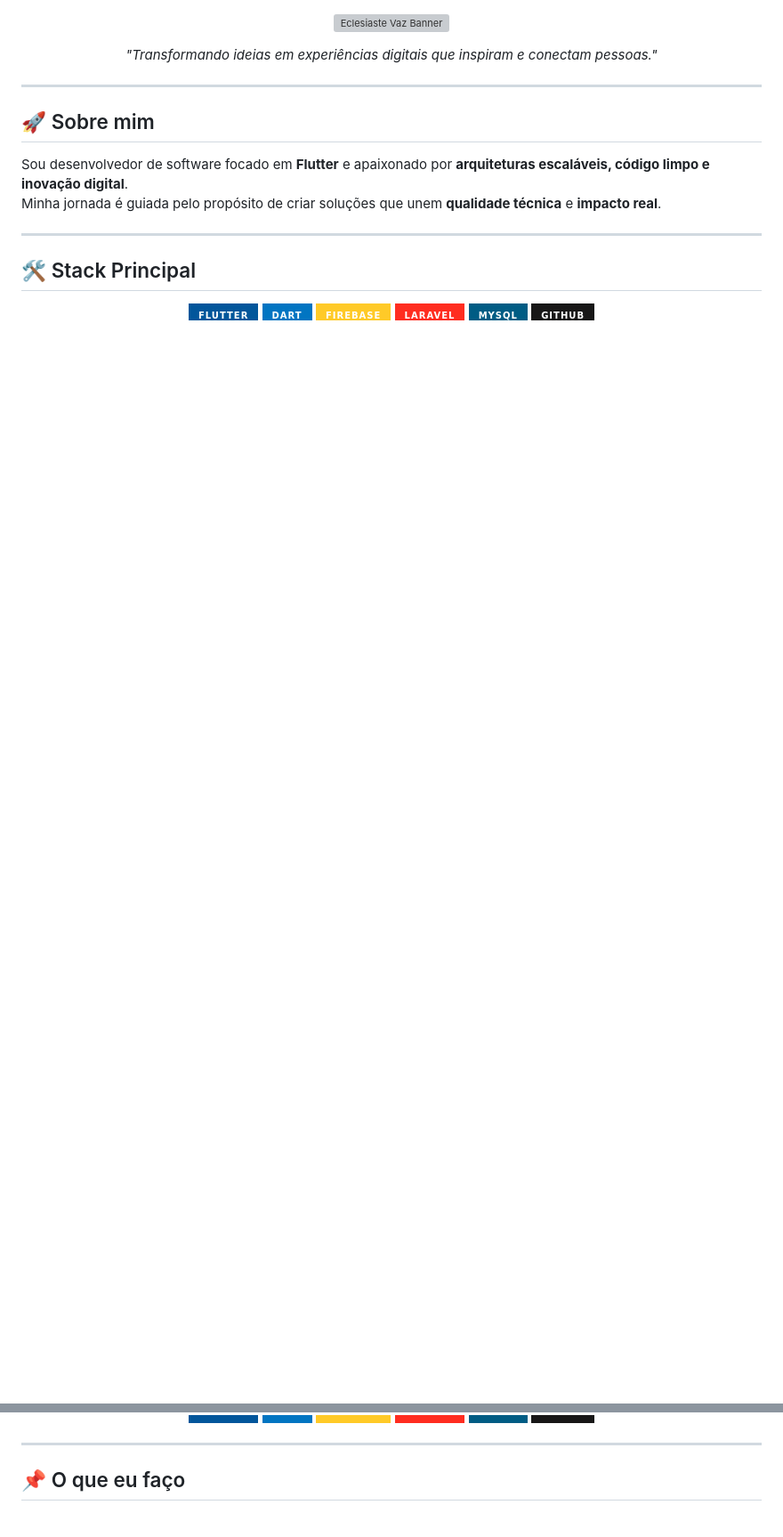
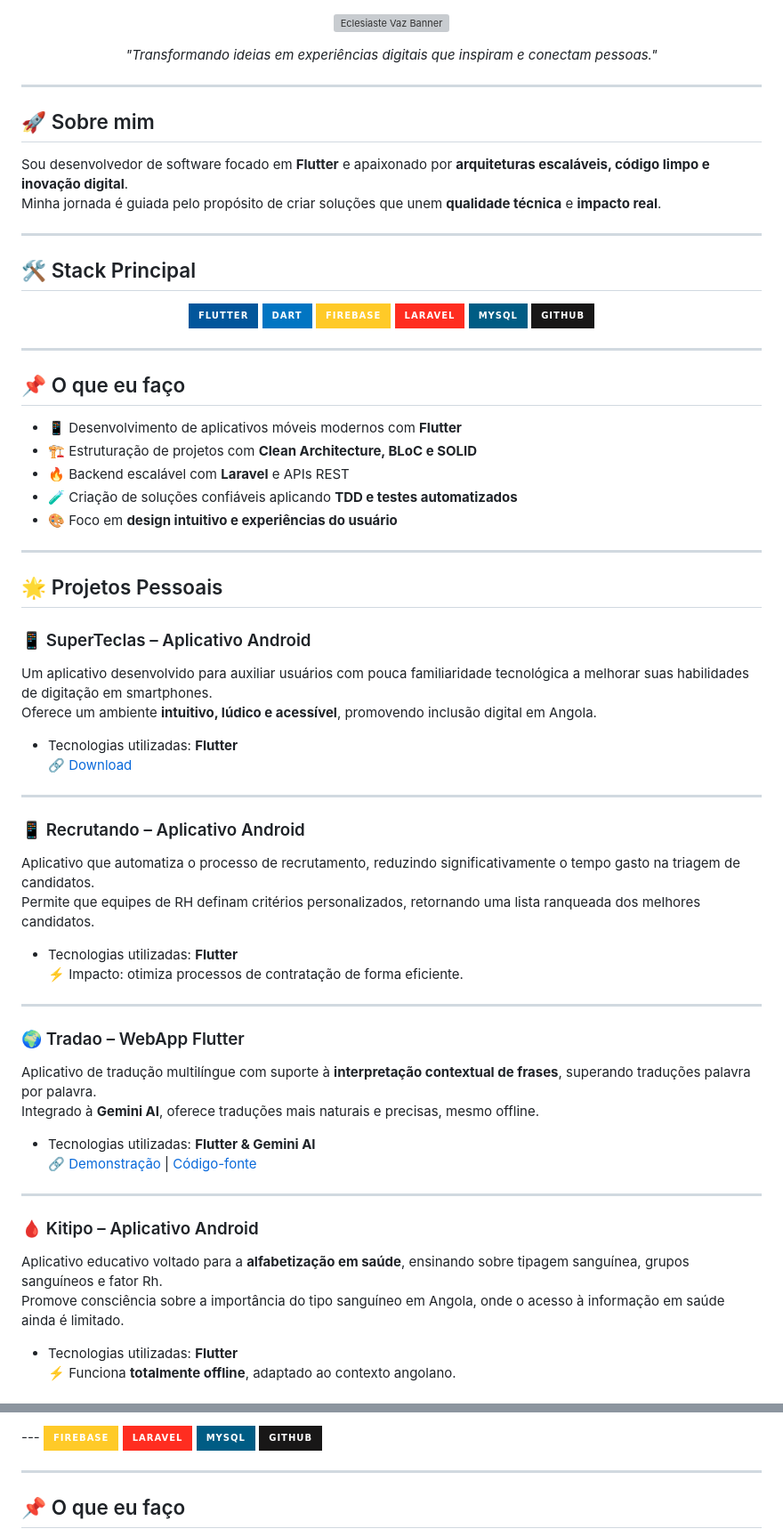
Before and after one commit to EclesiasteVaz/eclesiastevaz, a Markdown page: README.md, 2 parts joined by grey strips. Shown: that part at 89% size. Drawn GitHub-style; badges without logos; blank space fills up the shorter version; grey boxes are pictures that could not be loaded.

```diff
--- a/README.md
+++ b/README.md
@@ -20,3 +20,51 @@ Minha jornada é guiada pelo propósito de criar soluções que unem **qualidade
   <img src="https://img.shields.io/badge/Flutter-02569B?style=for-the-badge&logo=flutter&logoColor=white" />
   <img src="https://img.shields.io/badge/Dart-0175C2?style=for-the-badge&logo=dart&logoColor=white" />
   <img src="https://img.shields.io/badge/Firebase-FFCA28?style=for-the-badge&logo=firebase&logoColor=black" />
+  <img src="https://img.shields.io/badge/Laravel-FF2D20?style=for-the-badge&logo=laravel&logoColor=white" />
+  <img src="https://img.shields.io/badge/MySQL-005C84?style=for-the-badge&logo=mysql&logoColor=white" />
+  <img src="https://img.shields.io/badge/GitHub-181717?style=for-the-badge&logo=github&logoColor=white" />
+</p>
+
+---
+
+## 📌 O que eu faço
+- 📱 Desenvolvimento de aplicativos móveis modernos com **Flutter**
+- 🏗️ Estruturação de projetos com **Clean Architecture, BLoC e SOLID**
+- 🔥 Backend escalável com **Laravel** e APIs REST
+- 🧪 Criação de soluções confiáveis aplicando **TDD e testes automatizados**
+- 🎨 Foco em **design intuitivo e experiências do usuário**
+
+---
+
+## 🌟 Projetos Pessoais
+
+### 📱 SuperTeclas – Aplicativo Android
+Um aplicativo desenvolvido para auxiliar usuários com pouca familiaridade tecnológica a melhorar suas habilidades de digitação em smartphones.
+Oferece um ambiente **intuitivo, lúdico e acessível**, promovendo inclusão digital em Angola.
+- Tecnologias utilizadas: **Flutter**
+🔗 [Download](https://ecesiastevaz.github.io/superteclas/)
+
+---
+
+### 📱 Recrutando – Aplicativo Android
+Aplicativo que automatiza o processo de recrutamento, reduzindo significativamente o tempo gasto na triagem de candidatos.
+Permite que equipes de RH definam critérios personalizados, retornando uma lista ranqueada dos melhores candidatos.
+- Tecnologias utilizadas: **Flutter**
+⚡ Impacto: otimiza processos de contratação de forma eficiente.
+
+---
+
+### 🌍 Tradao – WebApp Flutter
+Aplicativo de tradução multilíngue com suporte à **interpretação contextual de frases**, superando traduções palavra por palavra.
+Integrado à **Gemini AI**, oferece traduções mais naturais e precisas, mesmo offline.
+- Tecnologias utilizadas: **Flutter & Gemini AI**
+🔗 [Demonstração](https://trad-ao.web.app) | [Código-fonte](https://github.com/EclesiasteVaz)
+
+---
+
+### 🩸 Kitipo – Aplicativo Android
+Aplicativo educativo voltado para a **alfabetização em saúde**, ensinando sobre tipagem sanguínea, grupos sanguíneos e fator Rh.
+Promove consciência sobre a importância do tipo sanguíneo em Angola, onde o acesso à informação em saúde ainda é limitado.
+- Tecnologias utilizadas: **Flutter**
+⚡ Funciona **totalmente offline**, adaptado ao contexto angolano.
+
@@ -23,3 +101,4 @@ Minha jornada é guiada pelo propósito de criar soluções que unem **qualidade
+---  <img src="https://img.shields.io/badge/Firebase-FFCA28?style=for-the-badge&logo=firebase&logoColor=black" />
   <img src="https://img.shields.io/badge/Laravel-FF2D20?style=for-the-badge&logo=laravel&logoColor=white" />
   <img src="https://img.shields.io/badge/MySQL-005C84?style=for-the-badge&logo=mysql&logoColor=white" />
   <img src="https://img.shields.io/badge/GitHub-181717?style=for-the-badge&logo=github&logoColor=white" />
```
Also changed, not shown: other parts of README.md (+30 -0 lines).
